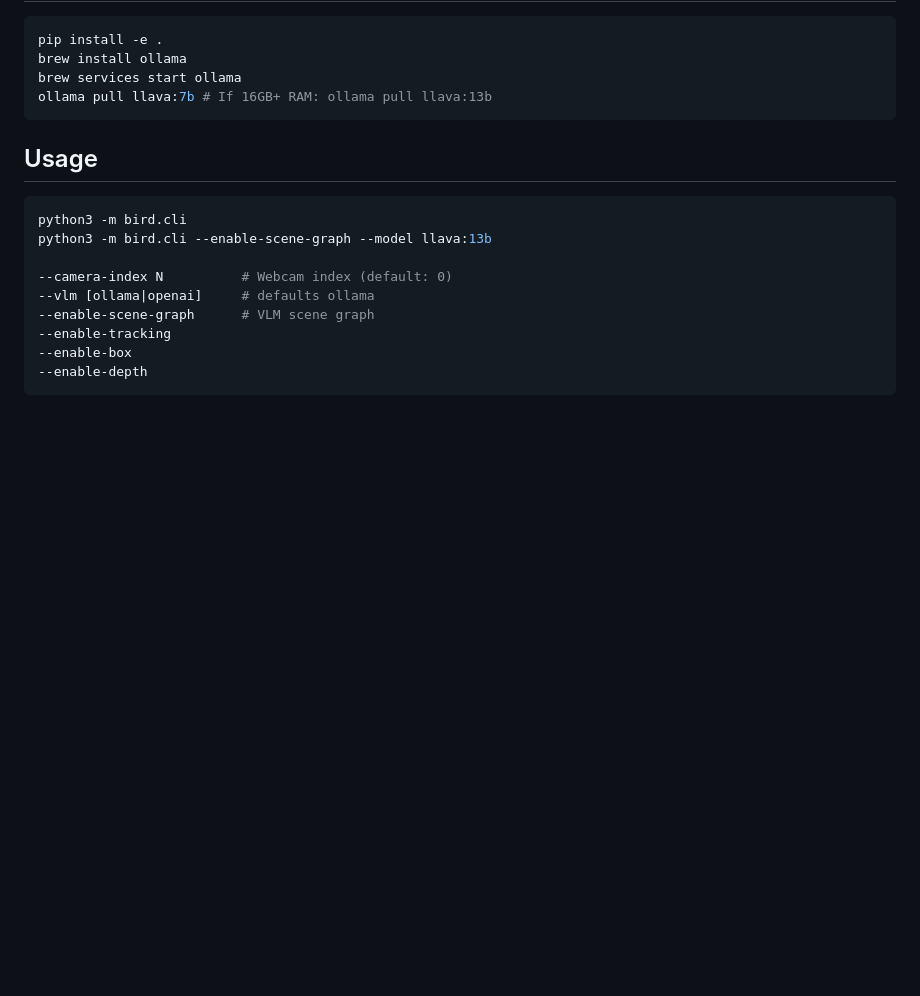
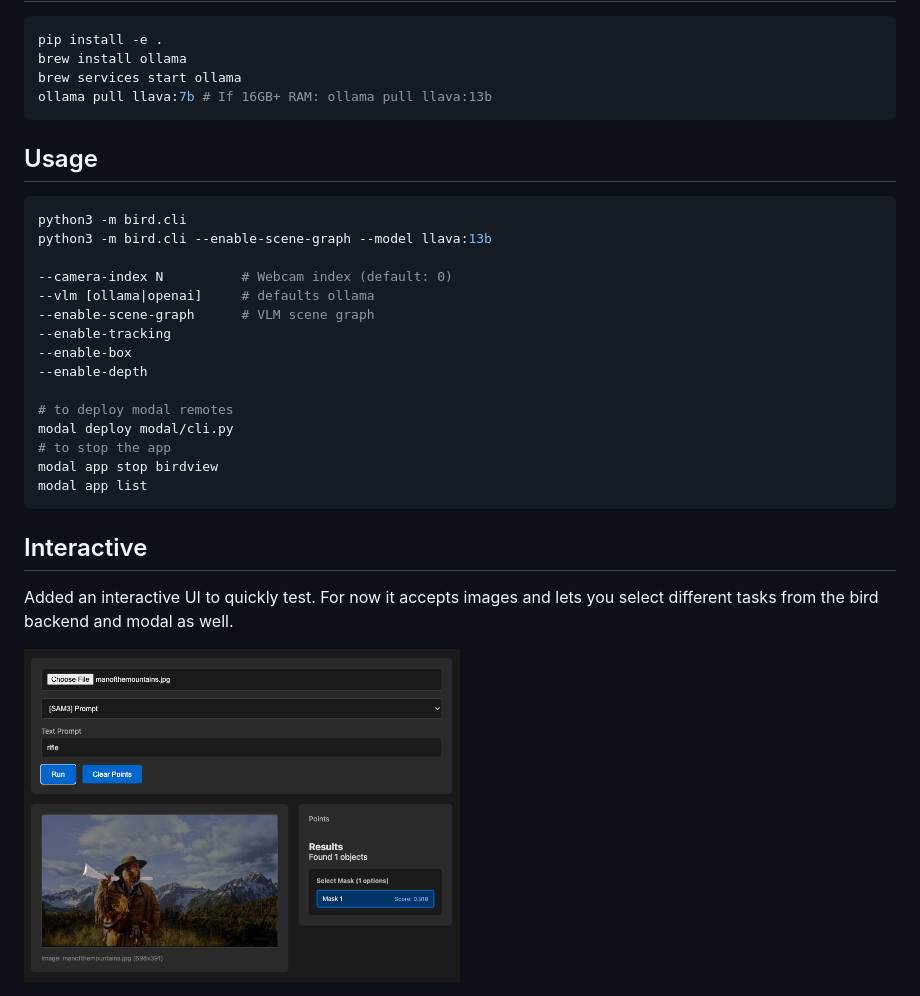
Before and after one commit to felgueres/birdseyeview, a Markdown page: README.md, the part around the change. Drawn GitHub-style; pictures changed too: docs/interactive_ui.png (added); blank space fills up the shorter version.

````diff
--- a/README.md
+++ b/README.md
@@ -74,4 +74,19 @@ python3 -m bird.cli --enable-scene-graph --model llava:13b
 --enable-tracking
 --enable-box
 --enable-depth
+
+# to deploy modal remotes
+modal deploy modal/cli.py
+# to stop the app
+modal app stop birdview
+modal app list
 ```
+
+## Interactive
+
+Added an interactive UI to quickly test. For now it accepts images and lets you select different tasks from the bird backend and modal as well.
+
+<picture>
+  <source media="(prefers-color-scheme: light)" srcset="/docs/interactive_ui.png">
+  <img alt="tiny corp logo" src="/docs/interactive_ui.png" width="50%" height="50%">
+</picture>
````
Also changed, not shown: worklog.md (+6 -0 lines), 5 other files.
